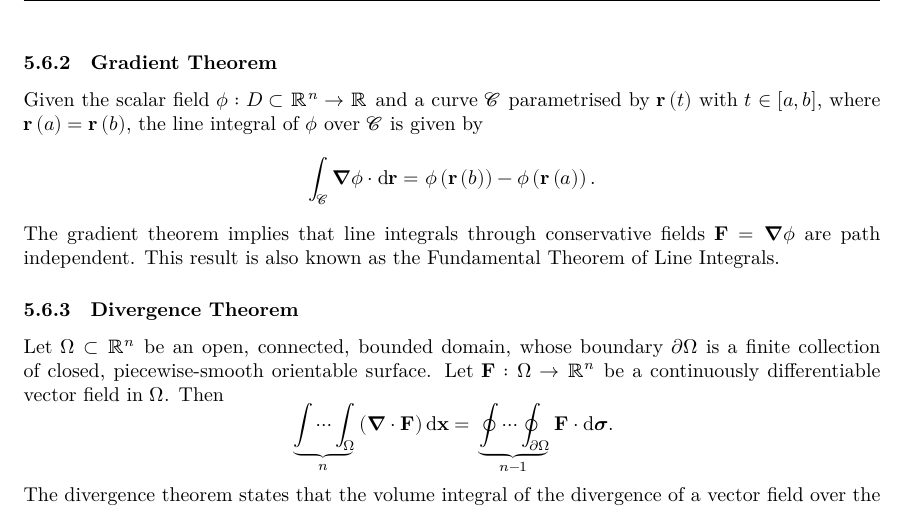
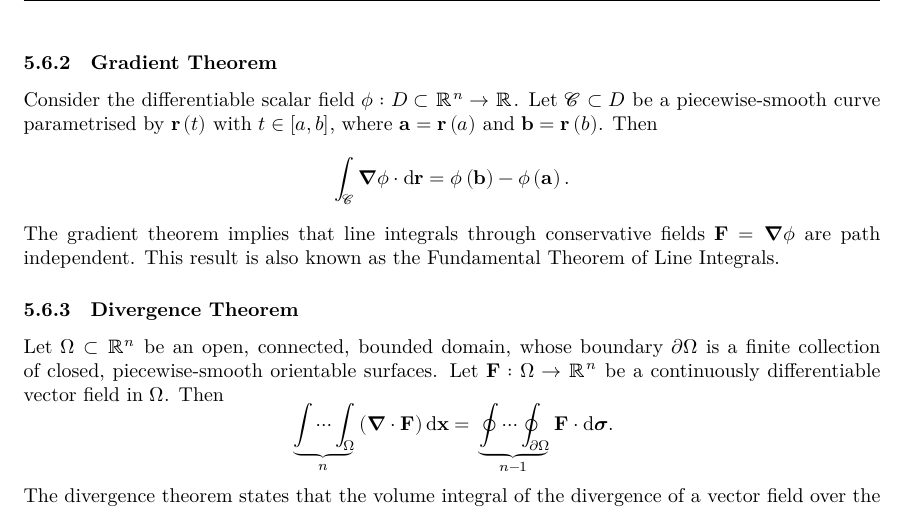
Before and after one commit to Tarang74/MXB202, a LaTeX document (MXB202 Lecture Notes.tex): part of page 40 of 41, cut so that both start at the same text. The pictures show the PDF file MXB202 Lecture Notes.pdf that the author committed with the source.

Commit message:
Fix some typos

```diff
--- a/MXB202 Lecture Notes.tex
+++ b/MXB202 Lecture Notes.tex
@@ -2049,13 +2049,13 @@ The fundamental theorem of calculus part II states that the integral of
 the derivative of a function is equal to the difference in the values of
 the function at the endpoints of the interval.
 \subsubsection{Gradient Theorem}
-Given the scalar field \(\phi : D \subset \R^n \to \R\) and a curve
-\(\mathscr{C}\) parametrised by \(\symbf{r}\left( t \right)\) with \(t
-\in \interval{a}{b}\), where \(\symbf{r}\left( a \right) =
-\symbf{r}\left( b \right)\), the line integral of \(\phi\) over
-\(\mathscr{C}\) is given by
-\begin{equation*}
-    \int_{\mathscr{C}} \symbf{\nabla} \phi \cdot \odif{\symbf{r}} = \phi\left( \symbf{r}\left( b \right) \right) - \phi\left( \symbf{r}\left( a \right) \right).
+Consider the differentiable scalar field \(\phi : D \subset \R^n \to \R\).
+Let \(\mathscr{C} \subset D\) be a piecewise-smooth curve parametrised by
+\(\symbf{r}\left( t \right)\) with \(t \in \interval{a}{b}\), where
+\(\symbf{a} = \symbf{r}\left( a \right)\) and \(\symbf{b} = \symbf{r}\left( b
+\right)\). Then
+\begin{equation*}
+    \int_{\mathscr{C}} \symbf{\nabla} \phi \cdot \odif{\symbf{r}} = \phi\left( \symbf{b} \right) - \phi\left( \symbf{a} \right).
 \end{equation*}
 The gradient theorem implies that line integrals through conservative
 fields \(\symbf{F} = \symbf{\nabla} \phi\) are path independent.
@@ -2064,7 +2064,7 @@ Integrals.
 \subsubsection{Divergence Theorem}
 Let \(\Omega \subset \R^n\) be an open, connected, bounded domain,
 whose boundary \(\partial \Omega\) is a finite collection of closed, piecewise-smooth
-    orientable surface. Let \(\symbf{F} : \Omega \to \R^n\) be a
+    orientable surfaces. Let \(\symbf{F} : \Omega \to \R^n\) be a
     continuously differentiable vector field in \(\Omega\). Then
 \begin{equation*}
     \underbrace{\int \cdots \int_\Omega}_{n} \left( \symbf{\nabla} \cdot \symbf{F} \right) \odif{\symbf{x}} = \underbrace{\oint \cdots \oint_{\partial \Omega}}_{n-1} \symbf{F} \cdot \odif{\symbf{\sigma}}.
```
Also changed, not shown: MXB202 Lecture Notes.pdf. Lines whose indentation alone changed are shown as unchanged.
